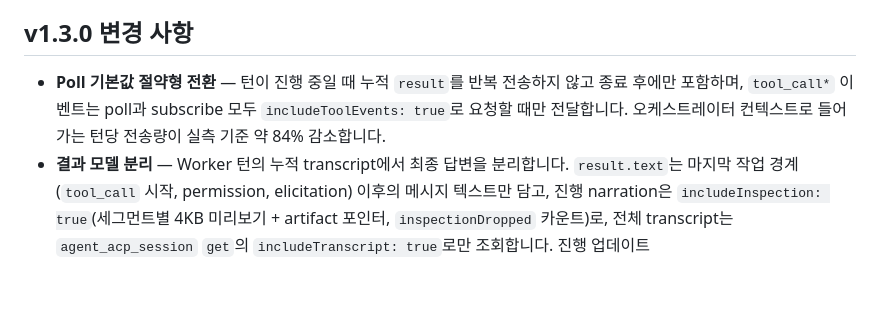
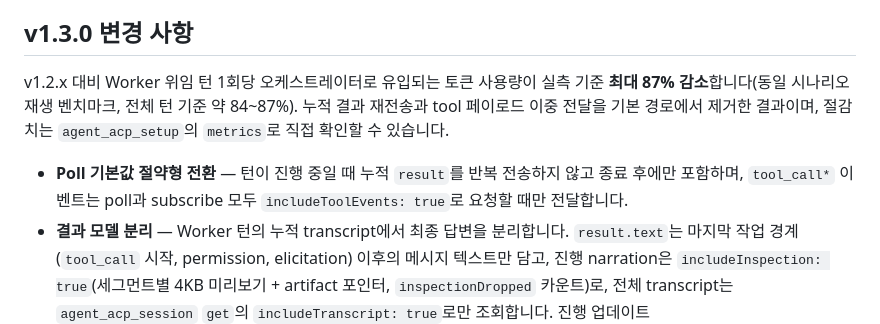
Before and after one commit to creverse-ai-lab/AgenLynk, a Markdown page: README.md, the part around the change. GitHub-like rendering; blank space fills up the shorter version.

Commit message:
docs: state up to 87% orchestrator token reduction vs 1.2.x
Co-Authored-By: Claude Fable 5 <noreply@anthropic.com>

```diff
--- a/README.md
+++ b/README.md
@@ -260,7 +260,9 @@ flowchart LR
 
 ## v1.3.0 변경 사항
 
-- **Poll 기본값 절약형 전환** — 턴이 진행 중일 때 누적 `result`를 반복 전송하지 않고 종료 후에만 포함하며, `tool_call*` 이벤트는 poll과 subscribe 모두 `includeToolEvents: true`로 요청할 때만 전달합니다. 오케스트레이터 컨텍스트로 들어가는 턴당 전송량이 실측 기준 약 84% 감소합니다.
+v1.2.x 대비 Worker 위임 턴 1회당 오케스트레이터로 유입되는 토큰 사용량이 실측 기준 **최대 87% 감소**합니다(동일 시나리오 재생 벤치마크, 전체 턴 기준 약 84~87%). 누적 결과 재전송과 tool 페이로드 이중 전달을 기본 경로에서 제거한 결과이며, 절감치는 `agent_acp_setup`의 `metrics`로 직접 확인할 수 있습니다.
+
+- **Poll 기본값 절약형 전환** — 턴이 진행 중일 때 누적 `result`를 반복 전송하지 않고 종료 후에만 포함하며, `tool_call*` 이벤트는 poll과 subscribe 모두 `includeToolEvents: true`로 요청할 때만 전달합니다.
 - **결과 모델 분리** — Worker 턴의 누적 transcript에서 최종 답변을 분리합니다. `result.text`는 마지막 작업 경계(`tool_call` 시작, permission, elicitation) 이후의 메시지 텍스트만 담고, 진행 narration은 `includeInspection: true`(세그먼트별 4KB 미리보기 + artifact 포인터, `inspectionDropped` 카운트)로, 전체 transcript는 `agent_acp_session` `get`의 `includeTranscript: true`로만 조회합니다. 진행 업데이트(`tool_call_update`)·thought·usage 등은 경계를 만들지 않아 답변을 자르거나 지울 수 없으며, 최종 세그먼트가 비면 전체 transcript로 안전하게 폴백합니다.
 - **Cap-and-point 전달** — 상한에 걸리는 모든 페이로드가 정보 손실 없이 디스크 포인터를 갖습니다. 4KB(UTF-8 byte 기준)를 넘는 tool 이벤트 `data`·permission `toolCall`·elicitation schema·메시지 청크 사본은 잘린 미리보기와 함께 `dataArtifact`로, 64KB(`maxInlineResultBytes`)를 넘는 최종 답변은 `textArtifact`로 스필됩니다. 응답용 Inbox 레코드는 전문을 유지합니다.
 - **Poll 조회 표면 확장** — `toCursor`와 `eventTypes`(정확 일치, 후행 `*`만 접두어)로 보존된 이벤트 이력을 대기 없이 범위 조회할 수 있고, `filteredCount`로 커서가 건너뛴 이벤트 수를 확인합니다. 대기는 호출자가 실제로 받을 이벤트나 상태 변화가 있을 때만 깨어나며, 숫자 인자는 음수·NaN·소수를 명시적으로 거부합니다.
```
